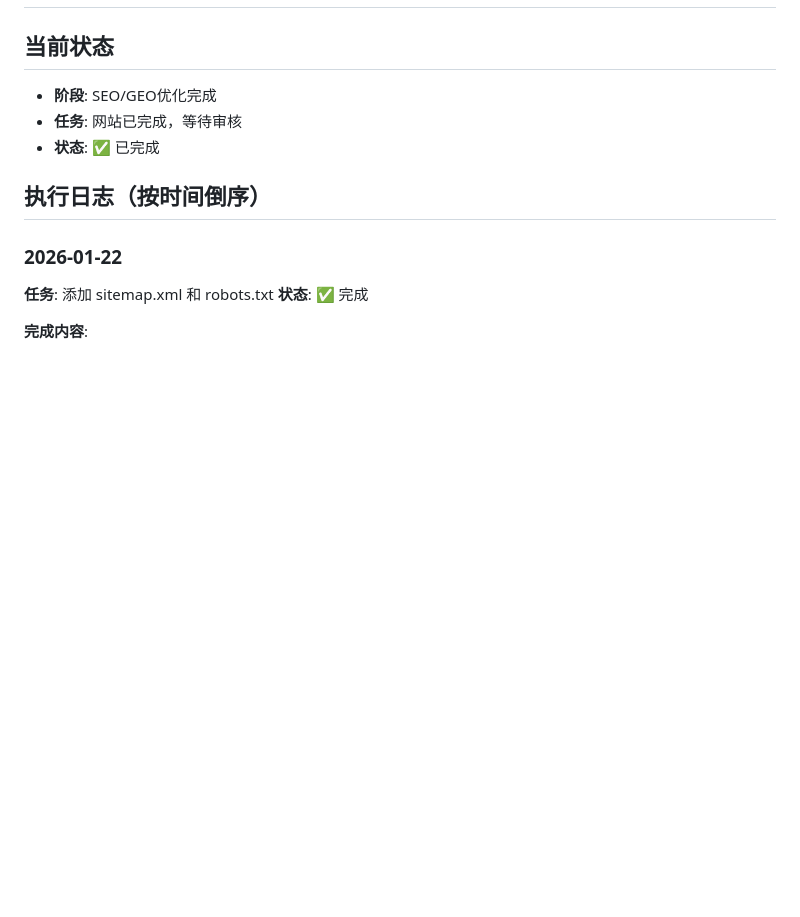
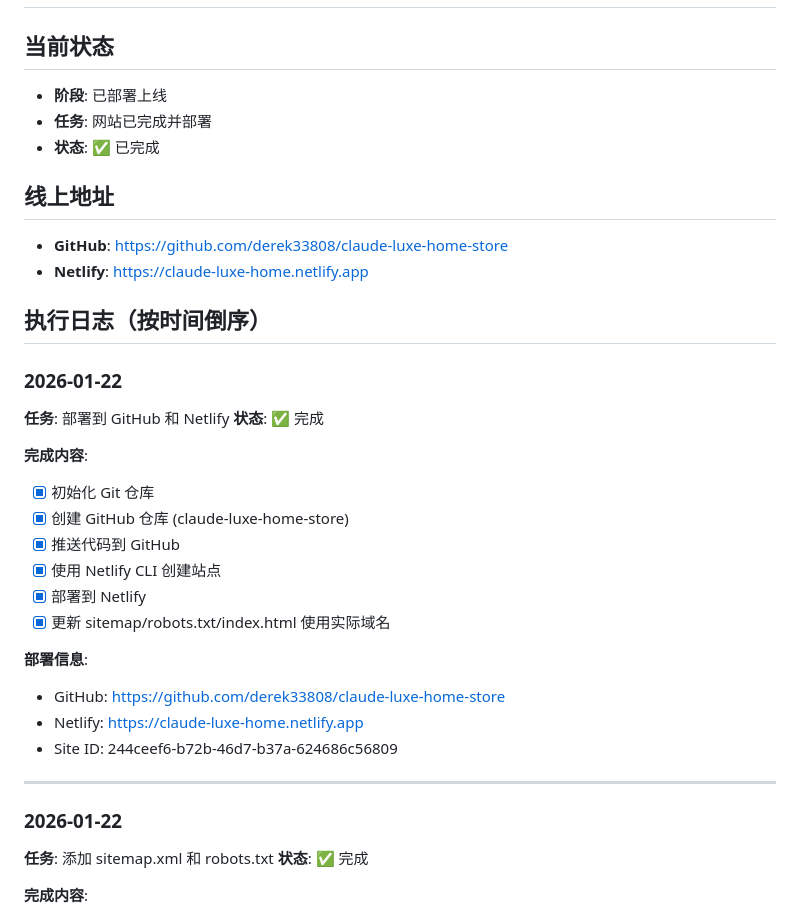
Before and after one commit to derek33808/claude-luxe-home-store, a Markdown page: PROGRESS.md, the part around the change. Drawn GitHub-style; blank space fills up the shorter version.

Commit message:
Update PROGRESS.md with deployment info
Co-Authored-By: Claude Opus 4.5 <noreply@anthropic.com>

```diff
--- a/PROGRESS.md
+++ b/PROGRESS.md
@@ -1,11 +1,34 @@
 # 项目进度
 
 ## 当前状态
-- **阶段**: SEO/GEO优化完成
-- **任务**: 网站已完成，等待审核
+- **阶段**: 已部署上线
+- **任务**: 网站已完成并部署
 - **状态**: ✅ 已完成
 
+## 线上地址
+- **GitHub**: https://github.com/derek33808/claude-luxe-home-store
+- **Netlify**: https://claude-luxe-home.netlify.app
+
 ## 执行日志（按时间倒序）
+
+### 2026-01-22
+**任务**: 部署到 GitHub 和 Netlify
+**状态**: ✅ 完成
+
+**完成内容**:
+- [x] 初始化 Git 仓库
+- [x] 创建 GitHub 仓库 (claude-luxe-home-store)
+- [x] 推送代码到 GitHub
+- [x] 使用 Netlify CLI 创建站点
+- [x] 部署到 Netlify
+- [x] 更新 sitemap/robots.txt/index.html 使用实际域名
+
+**部署信息**:
+- GitHub: https://github.com/derek33808/claude-luxe-home-store
+- Netlify: https://claude-luxe-home.netlify.app
+- Site ID: 244ceef6-b72b-46d7-b37a-624686c56809
+
+---
 
 ### 2026-01-22
 **任务**: 添加 sitemap.xml 和 robots.txt
```
